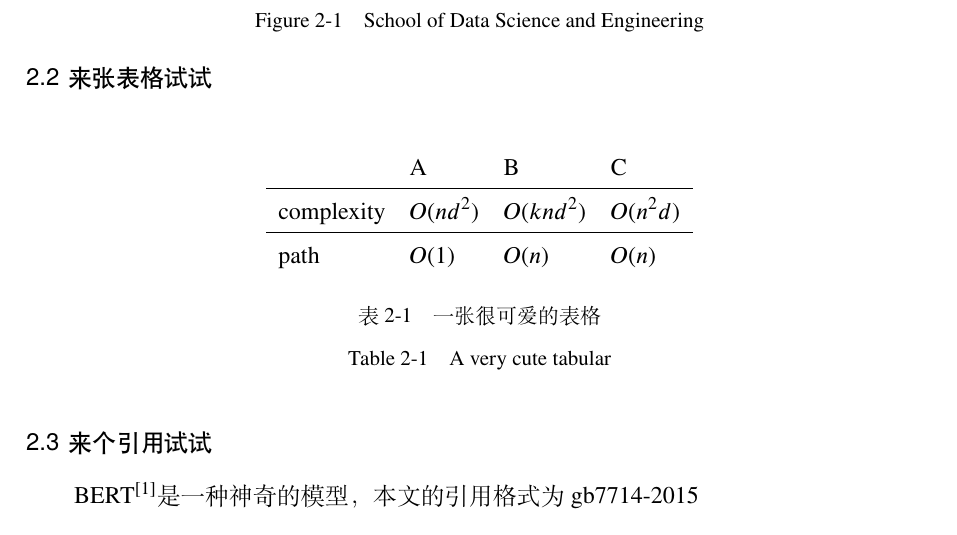
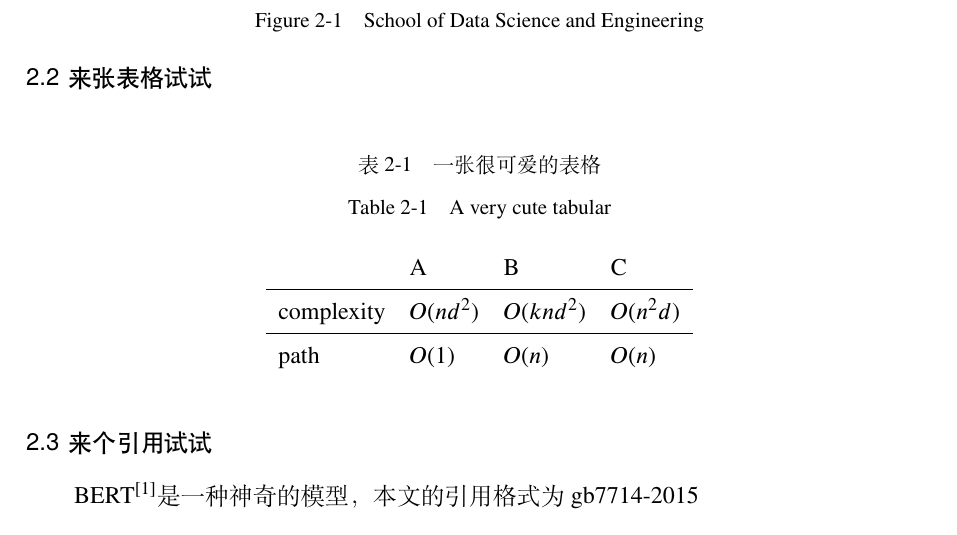
Before and after one commit to QiushiSun/ECNU-Undergraduate-Thesis-Template-2022, a LaTeX thesis (main.tex): part of page 7 of 12, cut so that both start at the same text. Compiled offline with XeLaTeX.

Commit message:
caption position fixed

```diff
--- a/main.tex
+++ b/main.tex
@@ -178,12 +178,13 @@
 
 \begin{table}[h]
 \centering
+  \bicaption{一张很可爱的表格}{A very cute tabular}
 \begin{tabular}{llll}
   & A & B & C \\
   \hline complexity & $O(nd^{2})$ & $O({knd^{2}})$ & $O(n^{2}d)$ \\
   \hline path & $O(1)$ & $O(n)$ & $O(n)$ \\
 \end{tabular}
-  \bicaption{一张很可爱的表格}{A very cute tabular}
+
   \label{tab:my_label}
 \end{table}
 
```
Also changed, not shown: README.md.
